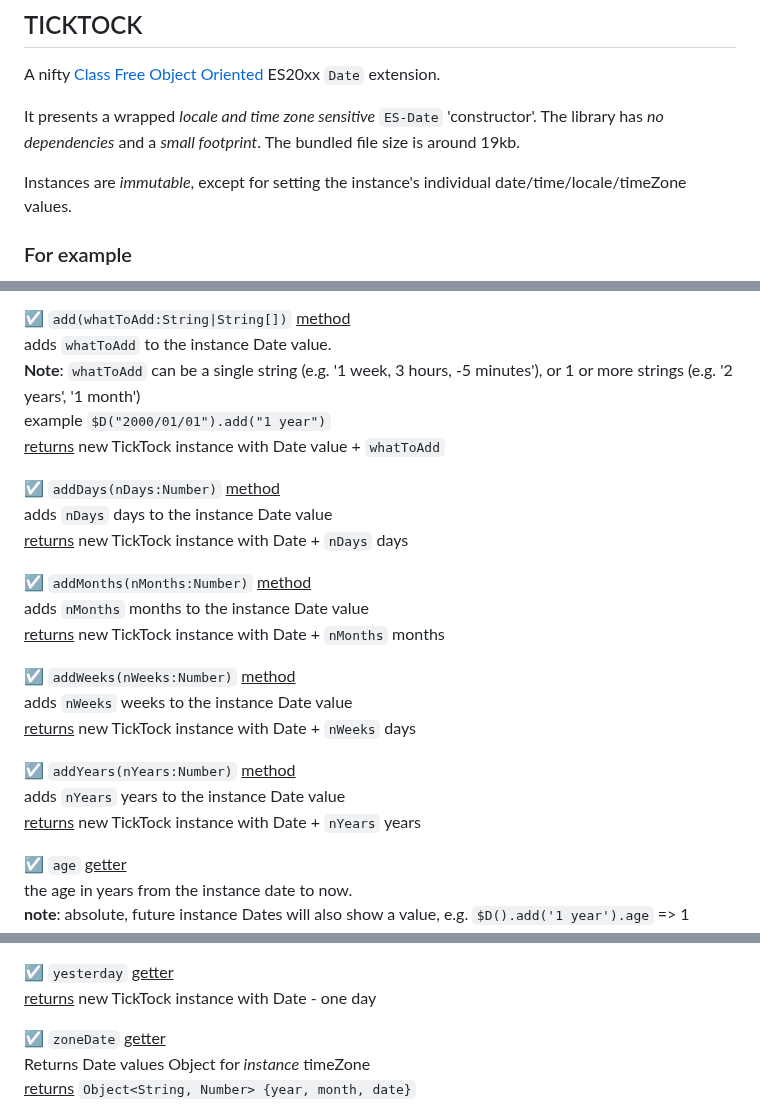
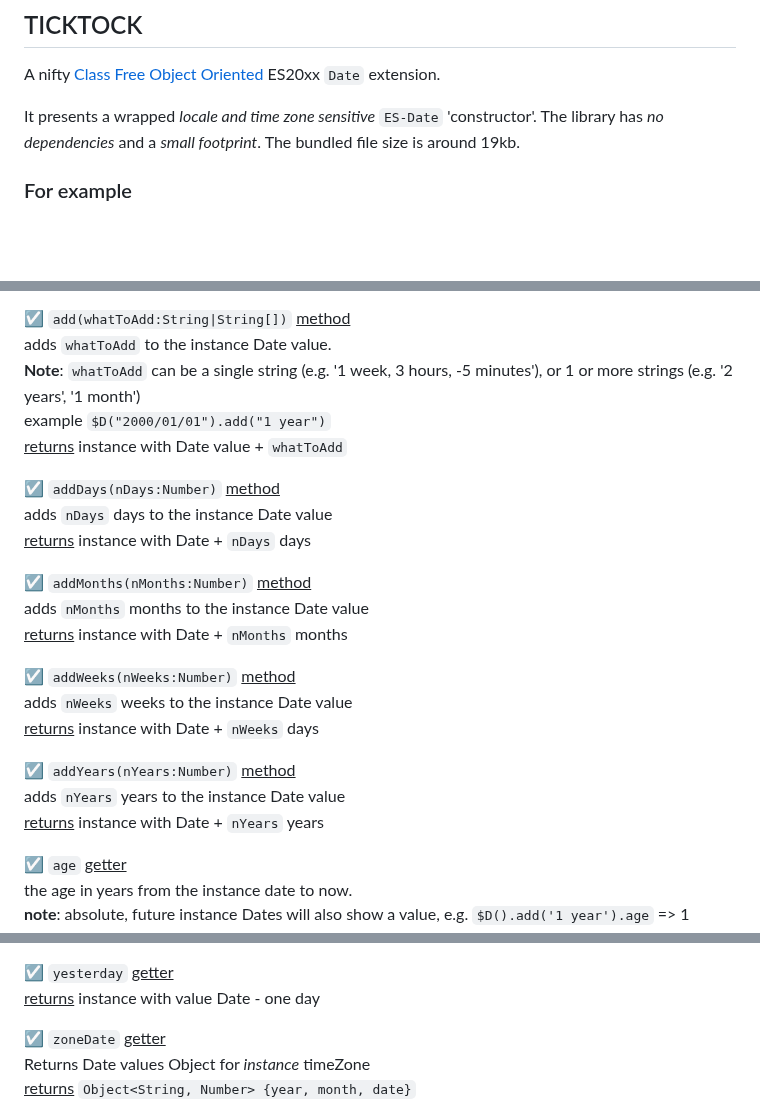
Before and after one commit to KooiInc/ticktock.js, a Markdown page: README.md, 3 parts joined by grey strips. Drawn GitHub-style; blank space fills up the shorter version.

```diff
--- a/README.md
+++ b/README.md
@@ -4,8 +4,6 @@ A nifty [Class Free Object Oriented](https://depth-first.com/articles/2019/03/04
 
 It presents a wrapped *locale and time zone sensitive* `ES-Date` 'constructor'. The library has *no dependencies* and a *small footprint*.
 The bundled file size is around 19kb.
-
-Instances are *immutable*, except for setting the instance's individual date/time/locale/timeZone values.
 
 ### For example
 `[instance].year = [new value]` *changes* the year of the current instance
@@ -281,27 +279,27 @@ console.log(inChina.info);
 <br>adds `whatToAdd` to the instance Date value.
 <br>**Note**: `whatToAdd` can be a single string (e.g. '1 week, 3 hours, -5 minutes'), or 1 or more strings (e.g. '2 years', '1 month')
 <br>example `$D("2000/01/01").add("1 year")`
-<br><ins>returns</ins> new TickTock instance with Date value + `whatToAdd`
+<br><ins>returns</ins> instance with Date value + `whatToAdd`
 
 
 ☑️ `addDays(nDays:Number)` <ins>method</ins>
 <br>adds `nDays` days to the instance Date value
-<br><ins>returns</ins> new TickTock instance with Date + `nDays` days
+<br><ins>returns</ins> instance with Date + `nDays` days
 
 
 ☑️ `addMonths(nMonths:Number)` <ins>method</ins>
 <br>adds `nMonths` months to the instance Date value
-<br><ins>returns</ins> new TickTock instance with Date + `nMonths` months
+<br><ins>returns</ins> instance with Date + `nMonths` months
 
 
 ☑️ `addWeeks(nWeeks:Number)` <ins>method</ins>
 <br>adds `nWeeks` weeks to the instance Date value
-<br><ins>returns</ins> new TickTock instance with Date + `nWeeks` days
+<br><ins>returns</ins> instance with Date + `nWeeks` days
 
 
 ☑️ `addYears(nYears:Number)` <ins>method</ins>
 <br>adds `nYears` years to the instance Date value
-<br><ins>returns</ins> new TickTock instance with Date + `nYears` years
+<br><ins>returns</ins> instance with Date + `nYears` years
 
 
 ☑️ `age` <ins>getter</ins>
@@ -653,7 +649,7 @@ console.log(inChina.info);
 
 
 ☑️ `yesterday` <ins>getter</ins>
-<br><ins>returns</ins> new TickTock instance with Date - one day
+<br><ins>returns</ins> instance with value Date - one day
 
 
 ☑️ `zoneDate` <ins>getter</ins>
```
Also changed, not shown: other parts of README.md (+11 -13 lines).
